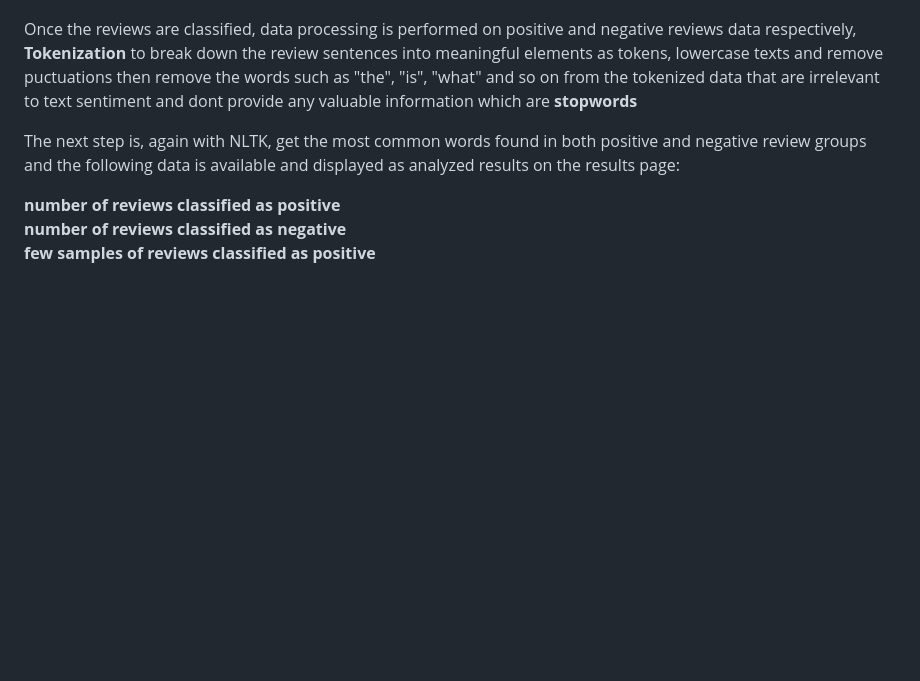
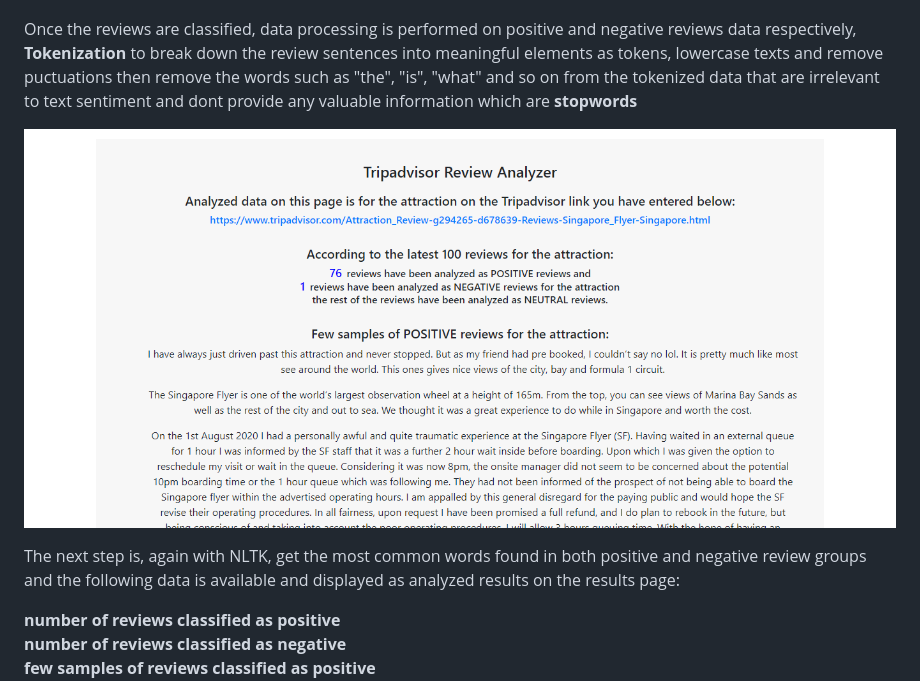
Before and after one commit to morikaglobal/ta_review_analyzer, a Markdown page: README.md, the part around the change. Drawn GitHub-style; pictures changed too: images/resultpage.png (added); blank space fills up the shorter version.

Commit message:
adding new image for read.me

```diff
--- a/README.md
+++ b/README.md
@@ -16,6 +16,9 @@ respectively, <strong>Tokenization</strong> to break down the review sentences i
 "is", "what" and so on from the tokenized data that are irrelevant to text sentiment and dont
 provide any valuable information which are <strong>stopwords</strong>
 
+
+![Results Page](images/resultpage.png)
+
 The next step is, again with NLTK, get the most common words found in both positive and negative review
 groups and the following data is available and displayed as analyzed results on the results page:
 
```
